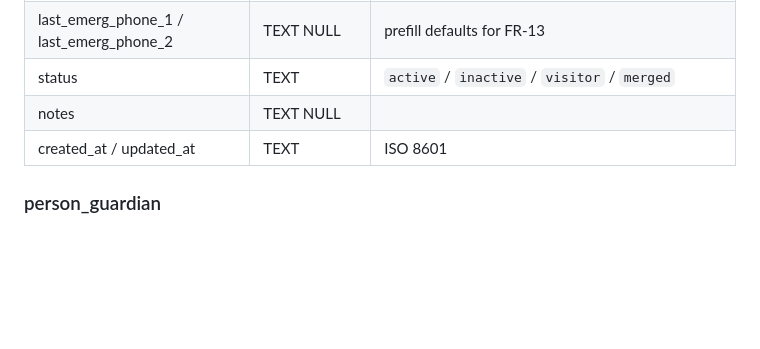
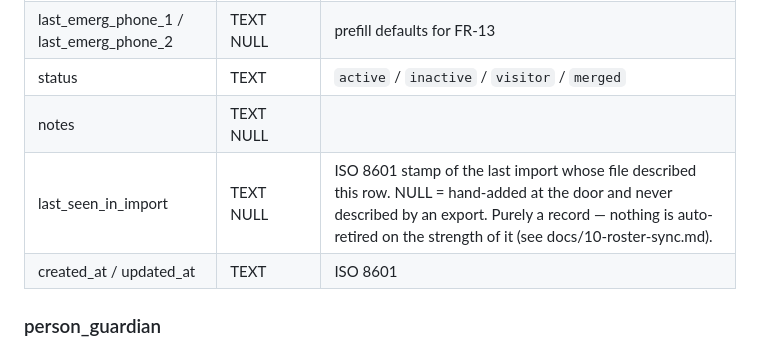
Before and after one commit to brymitch56/troop-checkin, a Markdown page: docs/03-data-model.md, the part around the change. Rendered like a GitHub page; blank space fills up the shorter version.

```diff
--- a/docs/03-data-model.md
+++ b/docs/03-data-model.md
@@ -32,6 +32,7 @@ One table for youth, adults, and visitors — attendance and history stay in one
 | last_emerg_phone_1 / last_emerg_phone_2 | TEXT NULL | prefill defaults for FR-13 |
 | status | TEXT | `active` / `inactive` / `visitor` / `merged` |
 | notes | TEXT NULL | |
+| last_seen_in_import | TEXT NULL | ISO 8601 stamp of the last import whose file described this row. NULL = hand-added at the door and never described by an export. Purely a record — nothing is auto-retired on the strength of it (see docs/10-roster-sync.md). |
 | created_at / updated_at | TEXT | ISO 8601 |
 
 ### person_guardian
```
Also changed, not shown: docs/10-roster-sync.md (+53 -0 lines).
